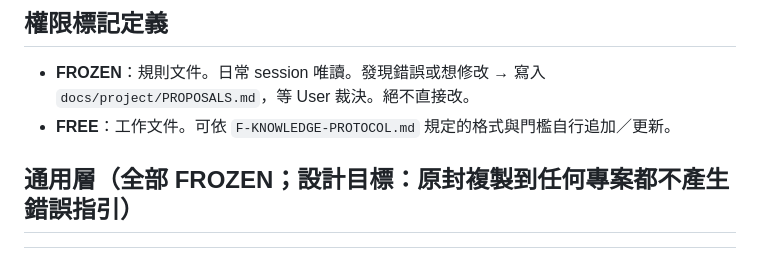
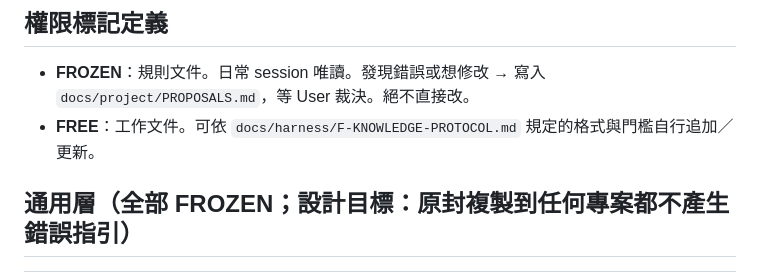
Before and after one commit to ideafused3d-bot/-vocabquest, a Markdown page: docs/harness/INDEX.md, the part around the change. Rendered like a GitHub page.

Commit message:
Fix bare filename reference in INDEX
Co-Authored-By: Claude Fable 5 <noreply@anthropic.com>

```diff
--- a/docs/harness/INDEX.md
+++ b/docs/harness/INDEX.md
@@ -6,7 +6,7 @@
 ## 權限標記定義
 
 - **FROZEN**：規則文件。日常 session 唯讀。發現錯誤或想修改 → 寫入 `docs/project/PROPOSALS.md`，等 User 裁決。絕不直接改。
-- **FREE**：工作文件。可依 `F-KNOWLEDGE-PROTOCOL.md` 規定的格式與門檻自行追加／更新。
+- **FREE**：工作文件。可依 `docs/harness/F-KNOWLEDGE-PROTOCOL.md` 規定的格式與門檻自行追加／更新。
 
 ## 通用層（全部 FROZEN；設計目標：原封複製到任何專案都不產生錯誤指引）
 
```
